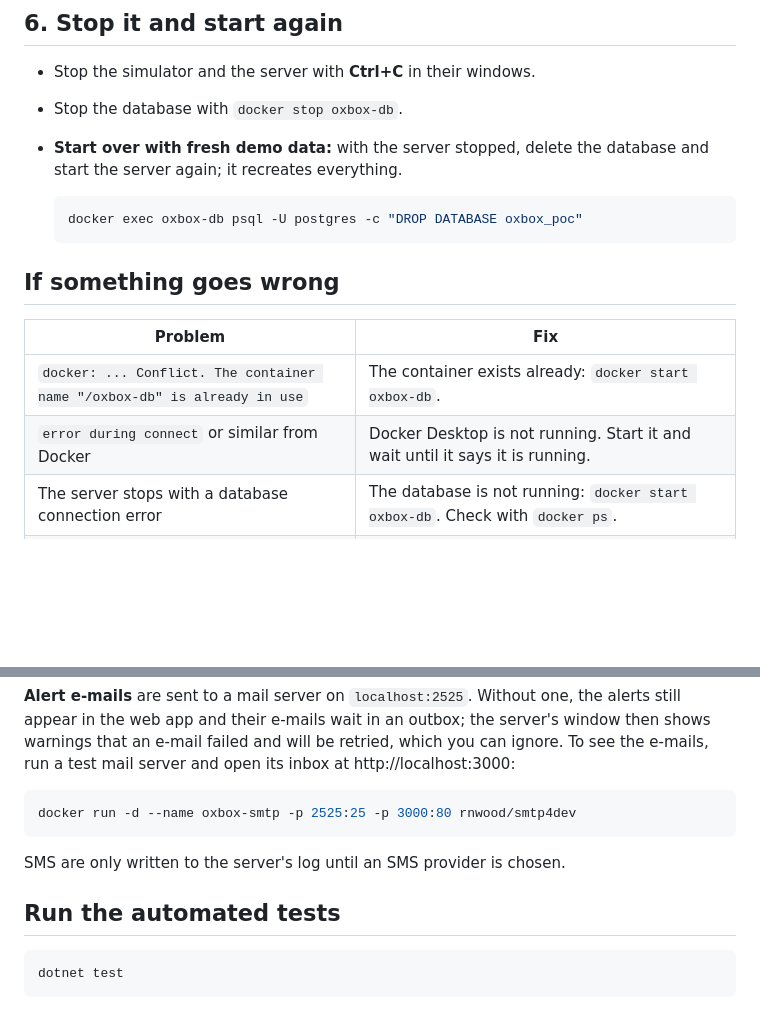
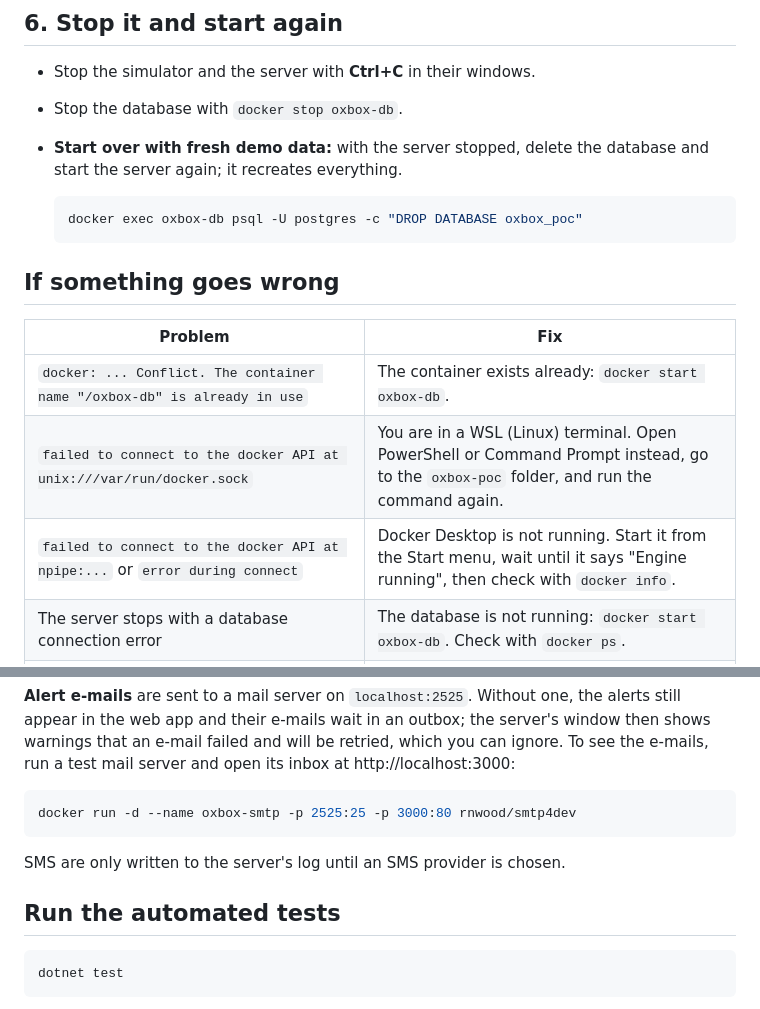
Before and after one commit to Zoranis/OX-Point-Hospital, a Markdown page: README.md, 2 parts joined by grey strips. GitHub-like rendering; blank space fills up the shorter version.

````diff
--- a/README.md
+++ b/README.md
@@ -121,7 +136,7 @@ click one to close it.
 - **Start over with fresh demo data:** with the server stopped, delete the database and start the
   server again; it recreates everything.
 
-  ```bash
+  ```powershell
   docker exec oxbox-db psql -U postgres -c "DROP DATABASE oxbox_poc"
   ```
 
@@ -130,7 +145,8 @@ click one to close it.
 | Problem | Fix |
 |---|---|
 | `docker: ... Conflict. The container name "/oxbox-db" is already in use` | The container exists already: `docker start oxbox-db`. |
-| `error during connect` or similar from Docker | Docker Desktop is not running. Start it and wait until it says it is running. |
+| `failed to connect to the docker API at unix:///var/run/docker.sock` | You are in a WSL (Linux) terminal. Open PowerShell or Command Prompt instead, go to the `oxbox-poc` folder, and run the command again. |
+| `failed to connect to the docker API at npipe:...` or `error during connect` | Docker Desktop is not running. Start it from the Start menu, wait until it says "Engine running", then check with `docker info`. |
 | The server stops with a database connection error | The database is not running: `docker start oxbox-db`. Check with `docker ps`. |
 | `address already in use` for port 5029, 5080, 3030 or 5433 | Another program uses that port, maybe a second copy of the server or simulator. Close it. |
 | The box display says the box is offline | Start the simulator; the server reconnects to it within a few seconds. |
@@ -141,7 +157,7 @@ appear in the web app and their e-mails wait in an outbox; the server's window t
 warnings that an e-mail failed and will be retried, which you can ignore. To see the e-mails, run
 a test mail server and open its inbox at http://localhost:3000:
 
-```bash
+```powershell
 docker run -d --name oxbox-smtp -p 2525:25 -p 3000:80 rnwood/smtp4dev
 ```
 
@@ -149,7 +165,7 @@ SMS are only written to the server's log until an SMS provider is chosen.
 
 ## Run the automated tests
 
-```bash
+```powershell
 dotnet test
 ```
 
````
Also changed, not shown: other parts of README.md (+23 -8 lines), docs/development.md (+1 -1 lines).
